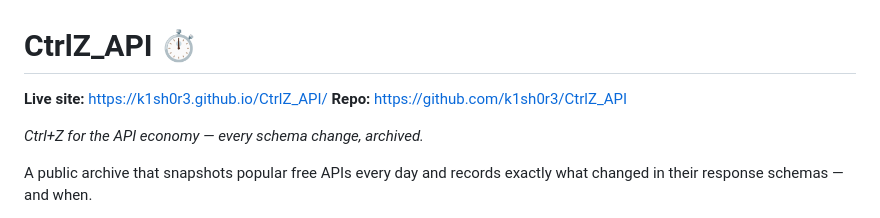
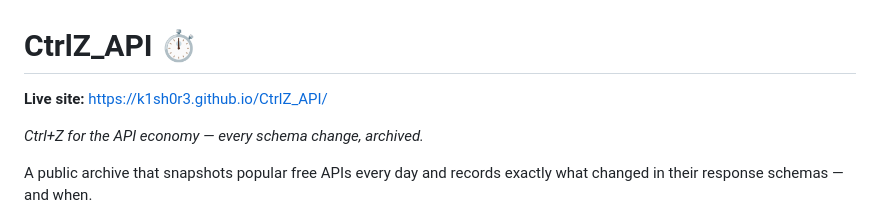
Before and after one commit to k1sh0r3/APITimeMachine, a Markdown page: README.md, the part around the change. Rendered like a GitHub page.

```diff
--- a/README.md
+++ b/README.md
@@ -1,7 +1,7 @@
 # CtrlZ_API ⏱
 
 **Live site:** https://k1sh0r3.github.io/CtrlZ_API/
-**Repo:** https://github.com/k1sh0r3/CtrlZ_API
+
 
 *Ctrl+Z for the API economy — every schema change, archived.*
 
```
